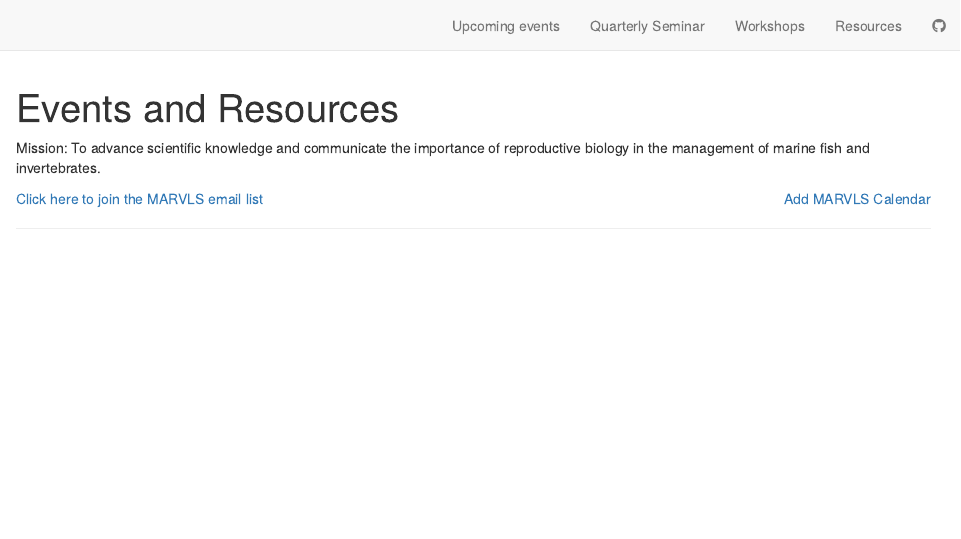
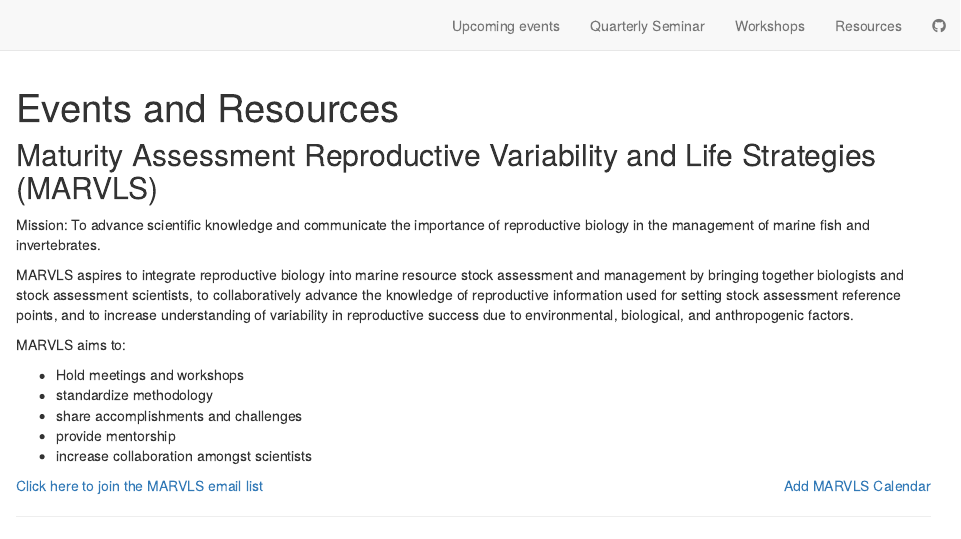
Before and after one commit to MARVLS/MARVLS, an R Markdown document (index.Rmd): the page in a window 1100 px wide, from its top. Rendered offline with R 4.5, knitr and Pandoc, with nearby package versions; drawn as R Markdown's standard HTML page in place of the format the file asks for.

Commit message:
updated mission
added about/description to index

```diff
--- a/index.Rmd
+++ b/index.Rmd
@@ -32,7 +32,19 @@ $('#button').click(function(){
 </style>
 
 <div>
+## Maturity Assessment Reproductive Variability and Life Strategies (MARVLS)
+
 Mission: To advance scientific knowledge and communicate the importance of reproductive biology in the management of marine fish and invertebrates.
+
+MARVLS aspires to integrate reproductive biology into marine resource stock assessment and management by bringing together biologists and stock assessment scientists, to collaboratively advance the knowledge of reproductive information used for setting stock assessment reference points, and to increase understanding of variability in reproductive success due to environmental, biological, and anthropogenic factors.
+
+MARVLS aims to:
+
+- Hold meetings and workshops
+- standardize methodology
+- share accomplishments and challenges
+- provide mentorship
+- increase collaboration amongst scientists
 
 <div style="float: left">[Click here to join the MARVLS email list](https://docs.google.com/spreadsheets/d/1SaHmhj6l6d6JybSbwJNL1zyfqPBK0upNVHZ_64Bf3TI/edit#gid=0)</div>
 </div>
```
Also changed, not shown: docs/search.json, 2 other files.
